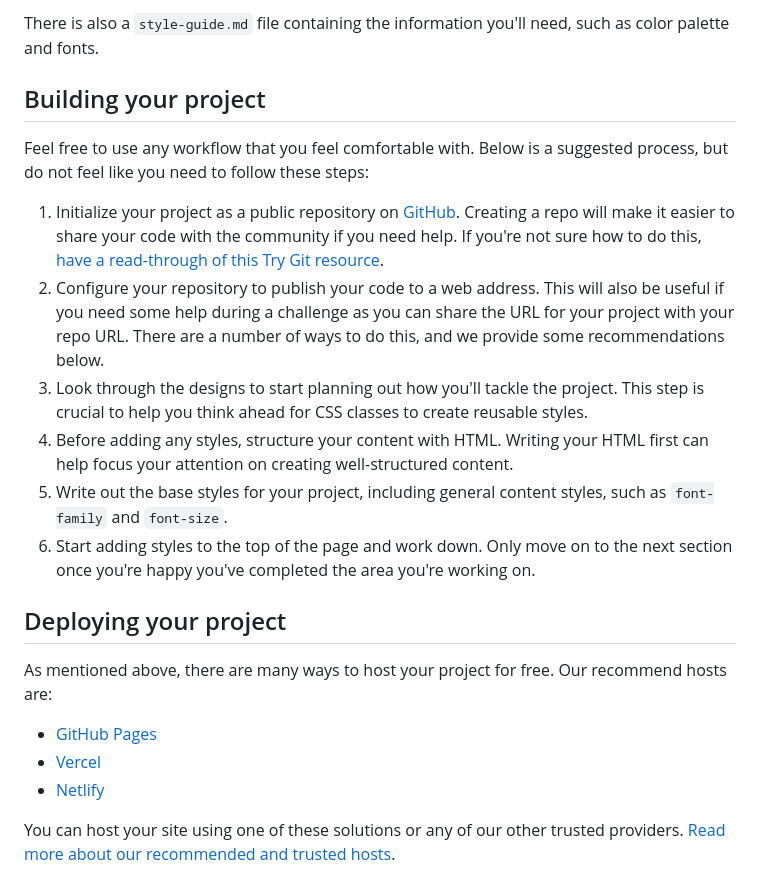
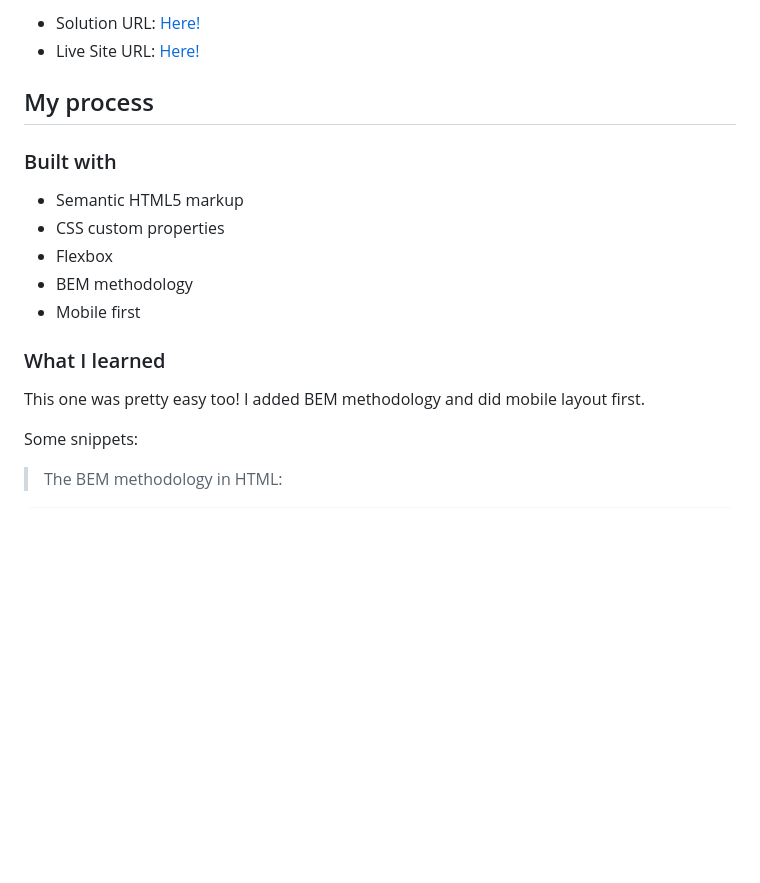
Before and after one commit to mizek1/single-price-grid-component, a Markdown page: README.md, the part around the change printed below. Rendered like a GitHub page; blank space fills up the shorter version.

```diff
--- a/README.md
+++ b/README.md
@@ -31,24 +41,22 @@ You will find all the required assets in the `/images` folder. The assets are al
 
-There is also a `style-guide.md` file containing the information you'll need, such as color palette and fonts.
+- Solution URL: [Here!](https://github.com/mizek1/single-price-grid-component)
+- Live Site URL: [Here!](https://mizek1.github.io/single-price-grid-component/)
 
-## Building your project
+## My process
 
-Feel free to use any workflow that you feel comfortable with. Below is a suggested process, but do not feel like you need to follow these steps:
+### Built with
 
-1. Initialize your project as a public repository on [GitHub](https://github.com/). Creating a repo will make it easier to share your code with the community if you need help. If you're not sure how to do this, [have a read-through of this Try Git resource](https://try.github.io/).
-2. Configure your repository to publish your code to a web address. This will also be useful if you need some help during a challenge as you can share the URL for your project with your repo URL. There are a number of ways to do this, and we provide some recommendations below.
-3. Look through the designs to start planning out how you'll tackle the project. This step is crucial to help you think ahead for CSS classes to create reusable styles.
-4. Before adding any styles, structure your content with HTML. Writing your HTML first can help focus your attention on creating well-structured content.
-5. Write out the base styles for your project, including general content styles, such as `font-family` and `font-size`.
-6. Start adding styles to the top of the page and work down. Only move on to the next section once you're happy you've completed the area you're working on.
+- Semantic HTML5 markup
+- CSS custom properties
+- Flexbox
+- BEM methodology
+- Mobile first
 
-## Deploying your project
+### What I learned
 
-As mentioned above, there are many ways to host your project for free. Our recommend hosts are:
+This one was pretty easy too! I added BEM methodology and did mobile layout first.
 
-- [GitHub Pages](https://pages.github.com/)
-- [Vercel](https://vercel.com/)
-- [Netlify](https://www.netlify.com/)
+Some snippets:
 
-You can host your site using one of these solutions or any of our other trusted providers. [Read more about our recommended and trusted hosts](https://medium.com/frontend-mentor/frontend-mentor-trusted-hosting-providers-bf000dfebe).
+> The BEM methodology in HTML:
 
```
Also changed, not shown: other parts of README.md (+43 -45 lines), images/screenshot-1.png (added), images/screenshot-2.png (added).
